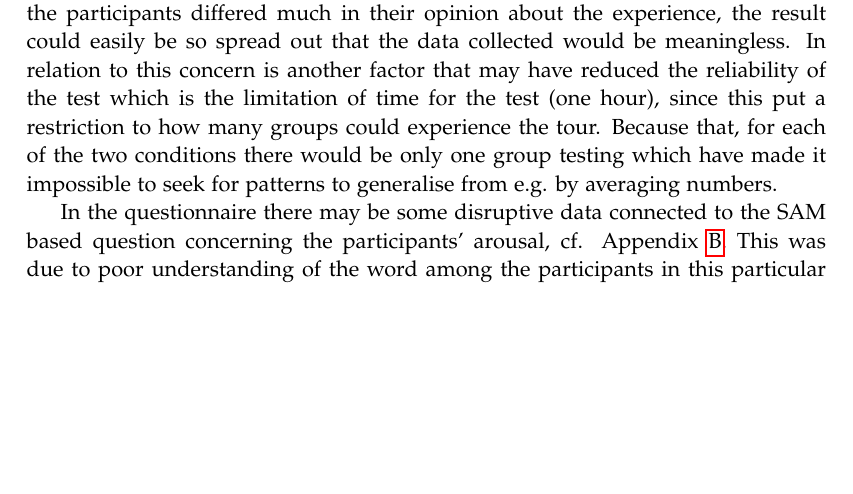
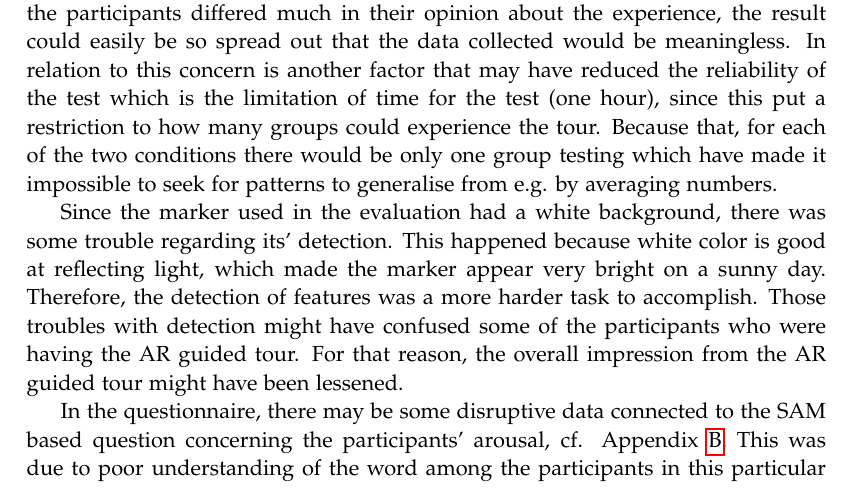
Before and after one commit to EmilieLind/P6---Report, a LaTeX thesis (report.tex, which reads sections/discussion.tex): part of page 67 of 99, cut so that both start at the same text, the shorter picture padded with empty space. Compiled offline with pdfLaTeX.

Commit message:
added a paragraph about the marker being white

```diff
--- a/sections/discussion.tex
+++ b/sections/discussion.tex
@@ -4,7 +4,10 @@ Throughout the project, there were some aspects that could have been done in a d
 \section{Quality of results}
 The data samples collected from the test have been very small. Therefore, making general conclusions based on standalone data would be considered very unreliable in this case. For instance, there were 11 and 13 participants in the control group and test group respectively. Meanwhile, there were seven rating options on the rating scale for the participants to select from in the questionnaire. Therefore, if the participants differed much in their opinion about the experience, the result could easily be so spread out that the data collected would be meaningless. In relation to this concern is another factor that may have reduced the reliability of the test which is the limitation of time for the test (one hour), since this put a restriction to how many groups could experience the tour. Because that, for each of the two conditions there would be only one group testing which have made it impossible to seek for patterns to generalise from e.g. by averaging numbers.
 
-In the questionnaire there may be some disruptive data connected to the SAM based question concerning the participants’ arousal, cf. Appendix \ref{app:questionnaire}. This was due to poor understanding of the word among the participants in this particular context, which can have had an impact on the reliability of this specific result.
+Since the marker used in the evaluation had a white background, there was some trouble regarding its' detection. This happened because white color is good at reflecting light, which made the marker appear very bright on a sunny day. Therefore, the detection of features was a more harder task to accomplish. Those troubles
+with detection might have confused some of the participants who were having the AR guided tour. For that reason, the overall impression from the AR guided tour might have been lessened.
+
+In the questionnaire, there may be some disruptive data connected to the SAM based question concerning the participants’ arousal, cf. Appendix \ref{app:questionnaire}. This was due to poor understanding of the word among the participants in this particular context, which can have had an impact on the reliability of this specific result.
 
 Concerning the results received from the video analyses the video data collected has been inflicted by a series of external disruptions like loud noise and high traffic with moving vehicles --- known conditions, though beyond the group’s control. However, this could not be avoided due to the changing nature of a tour site. Doing the test at a quieter place of course would be a possibility, but then the test would suffer in the feel of actual being on the site watching what lies underground. Therefore, although the number of distractions among the participants observed in the videos may have increased due to the noise and traffic in the background, it is considered to be the most realistic scenario and therefore desirable. Furthermore, these conditions may also have influenced the answers given in the questionnaire. Especially in regards to answers given to the questions 13 and 14 asking into the participants’ experience of distraction at the site, cf. Appendix \ref{app:questionnaire}.
 Both for the video data and the questionnaire answers it is therefore reasonable to consider parts of the data to be unreliable.
```
